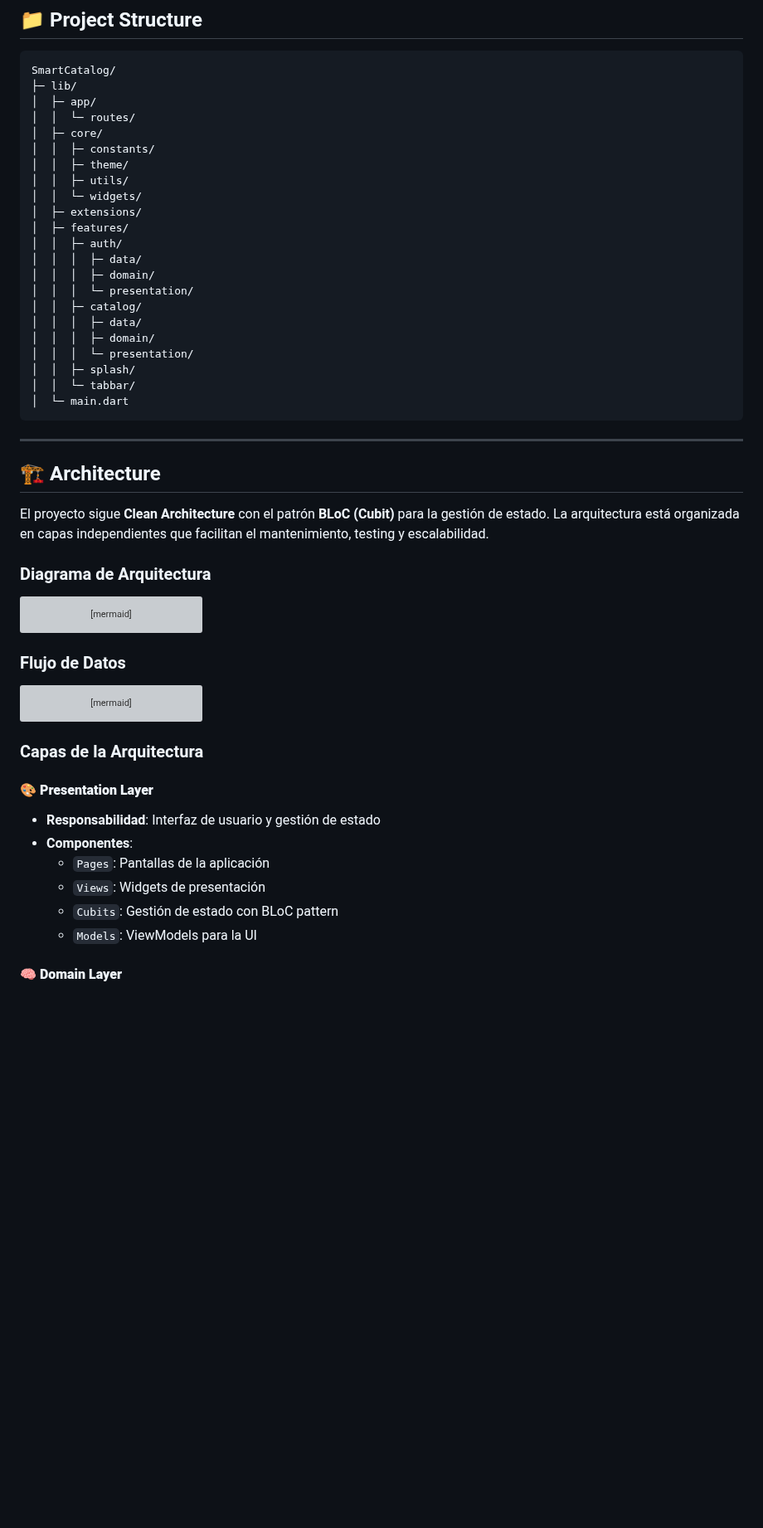
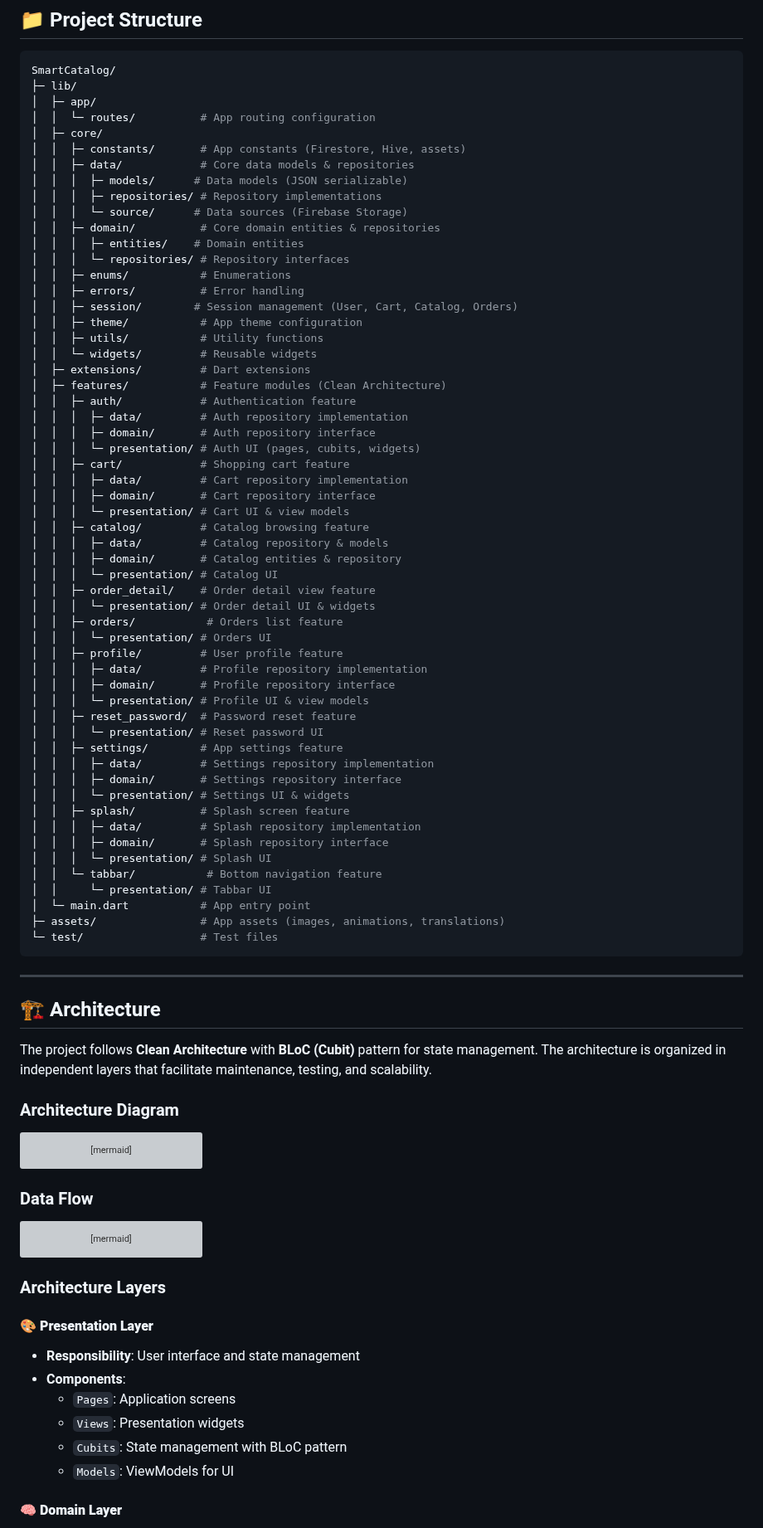
Before and after one commit to CamiloPacheco98/SmartCatalog, a Markdown page: README.md, the part around one of its changes. Shown at 83% size. Drawn GitHub-style; blank space fills up the shorter version; grey boxes are pictures that could not be loaded.

Commit message:
Update README to enhance project description and architecture details: Revise the application overview to clarify functionality, improve directory structure comments for better understanding, and translate sections to English for broader accessibility. This update aims to provide clearer guidance for developers and users alike.

````diff
--- a/README.md
+++ b/README.md
@@ -31,34 +31,68 @@
 SmartCatalog/
 ├─ lib/
 │  ├─ app/
-│  │  └─ routes/
+│  │  └─ routes/          # App routing configuration
 │  ├─ core/
-│  │  ├─ constants/
-│  │  ├─ theme/
-│  │  ├─ utils/
-│  │  └─ widgets/
-│  ├─ extensions/
-│  ├─ features/
-│  │  ├─ auth/
-│  │  │  ├─ data/
-│  │  │  ├─ domain/
-│  │  │  └─ presentation/
-│  │  ├─ catalog/
-│  │  │  ├─ data/
-│  │  │  ├─ domain/
-│  │  │  └─ presentation/
-│  │  ├─ splash/
-│  │  └─ tabbar/
-│  └─ main.dart
+│  │  ├─ constants/       # App constants (Firestore, Hive, assets)
+│  │  ├─ data/            # Core data models & repositories
+│  │  │  ├─ models/      # Data models (JSON serializable)
+│  │  │  ├─ repositories/ # Repository implementations
+│  │  │  └─ source/      # Data sources (Firebase Storage)
+│  │  ├─ domain/          # Core domain entities & repositories
+│  │  │  ├─ entities/    # Domain entities
+│  │  │  └─ repositories/ # Repository interfaces
+│  │  ├─ enums/           # Enumerations
+│  │  ├─ errors/          # Error handling
+│  │  ├─ session/        # Session management (User, Cart, Catalog, Orders)
+│  │  ├─ theme/           # App theme configuration
+│  │  ├─ utils/           # Utility functions
+│  │  └─ widgets/         # Reusable widgets
+│  ├─ extensions/         # Dart extensions
+│  ├─ features/           # Feature modules (Clean Architecture)
+│  │  ├─ auth/            # Authentication feature
+│  │  │  ├─ data/         # Auth repository implementation
+│  │  │  ├─ domain/       # Auth repository interface
+│  │  │  └─ presentation/ # Auth UI (pages, cubits, widgets)
+│  │  ├─ cart/            # Shopping cart feature
+│  │  │  ├─ data/         # Cart repository implementation
+│  │  │  ├─ domain/       # Cart repository interface
+│  │  │  └─ presentation/ # Cart UI & view models
+│  │  ├─ catalog/         # Catalog browsing feature
+│  │  │  ├─ data/         # Catalog repository & models
+│  │  │  ├─ domain/       # Catalog entities & repository
+│  │  │  └─ presentation/ # Catalog UI
+│  │  ├─ order_detail/    # Order detail view feature
+│  │  │  └─ presentation/ # Order detail UI & widgets
+│  │  ├─ orders/           # Orders list feature
+│  │  │  └─ presentation/ # Orders UI
+│  │  ├─ profile/         # User profile feature
+│  │  │  ├─ data/         # Profile repository implementation
+│  │  │  ├─ domain/       # Profile repository interface
+│  │  │  └─ presentation/ # Profile UI & view models
+│  │  ├─ reset_password/  # Password reset feature
+│  │  │  └─ presentation/ # Reset password UI
+│  │  ├─ settings/        # App settings feature
+│  │  │  ├─ data/         # Settings repository implementation
+│  │  │  ├─ domain/       # Settings repository interface
+│  │  │  └─ presentation/ # Settings UI & widgets
+│  │  ├─ splash/          # Splash screen feature
+│  │  │  ├─ data/         # Splash repository implementation
+│  │  │  ├─ domain/       # Splash repository interface
+│  │  │  └─ presentation/ # Splash UI
+│  │  └─ tabbar/           # Bottom navigation feature
+│  │     └─ presentation/ # Tabbar UI
+│  └─ main.dart           # App entry point
+├─ assets/                # App assets (images, animations, translations)
+└─ test/                  # Test files
 ```
 
 ---
 
 ## 🏗️ Architecture
 
-El proyecto sigue **Clean Architecture** con el patrón **BLoC (Cubit)** para la gestión de estado. La arquitectura está organizada en capas independientes que facilitan el mantenimiento, testing y escalabilidad.
+The project follows **Clean Architecture** with **BLoC (Cubit)** pattern for state management. The architecture is organized in independent layers that facilitate maintenance, testing, and scalability.
 
-### Diagrama de Arquitectura
+### Architecture Diagram
 
 ```mermaid
 graph TB
@@ -123,7 +157,7 @@ graph TB
     style Hive fill:#ffebee
 ```
 
-### Flujo de Datos
+### Data Flow
 
 ```mermaid
 sequenceDiagram
@@ -148,14 +182,14 @@ sequenceDiagram
     UI->>UI: Rebuild UI
 ```
 
-### Capas de la Arquitectura
+### Architecture Layers
 
 #### 🎨 **Presentation Layer**
-- **Responsabilidad**: Interfaz de usuario y gestión de estado
-- **Componentes**:
-  - `Pages`: Pantallas de la aplicación
-  - `Views`: Widgets de presentación
-  - `Cubits`: Gestión de estado con BLoC pattern
-  - `Models`: ViewModels para la UI
+- **Responsibility**: User interface and state management
+- **Components**:
+  - `Pages`: Application screens
+  - `Views`: Presentation widgets
+  - `Cubits`: State management with BLoC pattern
+  - `Models`: ViewModels for UI
 
 #### 🧠 **Domain Layer**
````
Also changed, not shown: other parts of README.md (+24 -24 lines).
